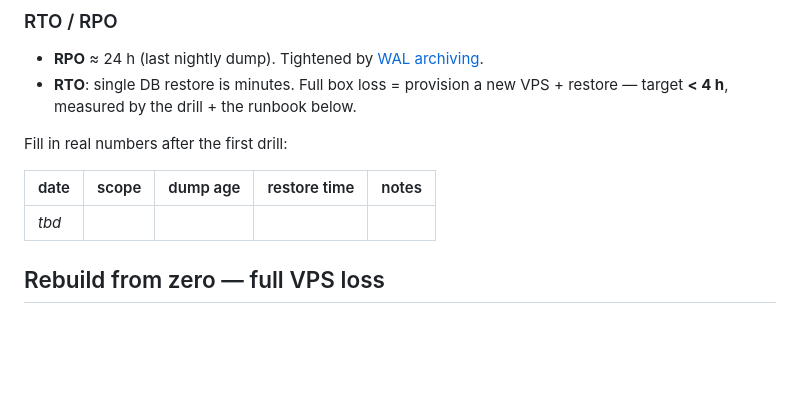
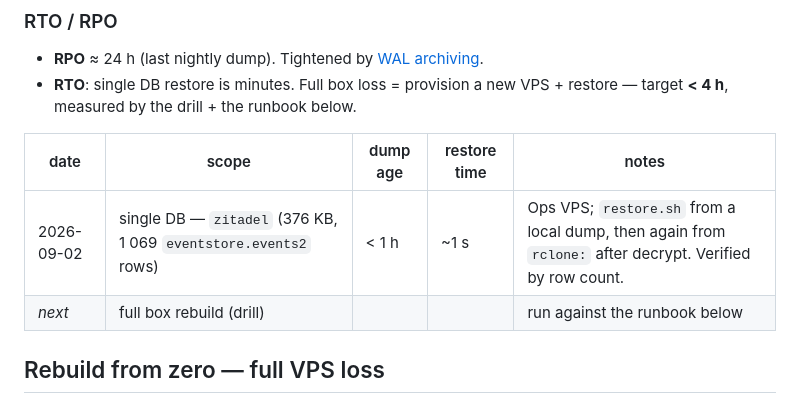
Before and after one commit to alexaumol/Ops, a Markdown page: docs/backups.md, the part around the change. GitHub-like rendering; blank space fills up the shorter version.

```diff
--- a/docs/backups.md
+++ b/docs/backups.md
@@ -242,11 +242,10 @@ count covers all of them. To point an instance at the restored DB, update
 - **RTO**: single DB restore is minutes. Full box loss = provision a new VPS +
   restore — target **< 4 h**, measured by the drill + the runbook below.
 
-Fill in real numbers after the first drill:
-
 | date | scope | dump age | restore time | notes |
 |---|---|---|---|---|
-| _tbd_ | | | | |
+| 2026-09-02 | single DB — `zitadel` (376 KB, 1 069 `eventstore.events2` rows) | < 1 h | ~1 s | Ops VPS; `restore.sh` from a local dump, then again from `rclone:` after decrypt. Verified by row count. |
+| _next_ | full box rebuild (drill) | | | run against the runbook below |
 
 ## Rebuild from zero — full VPS loss
 
```
Also changed, not shown: docs/phase-0-issues.md (+4 -3 lines).
